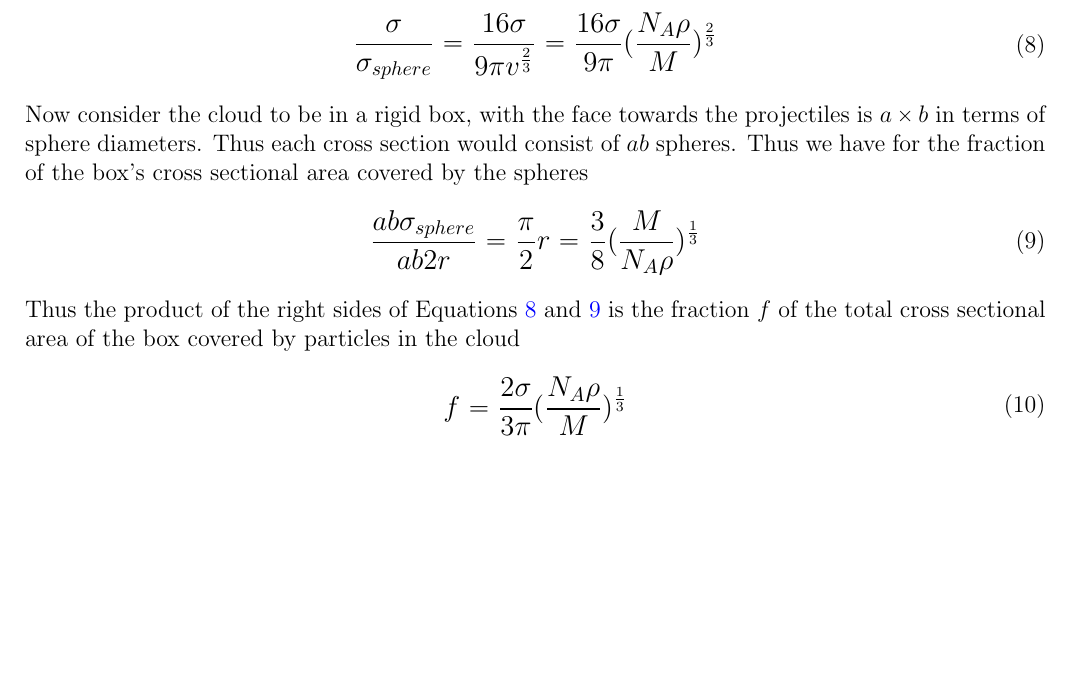
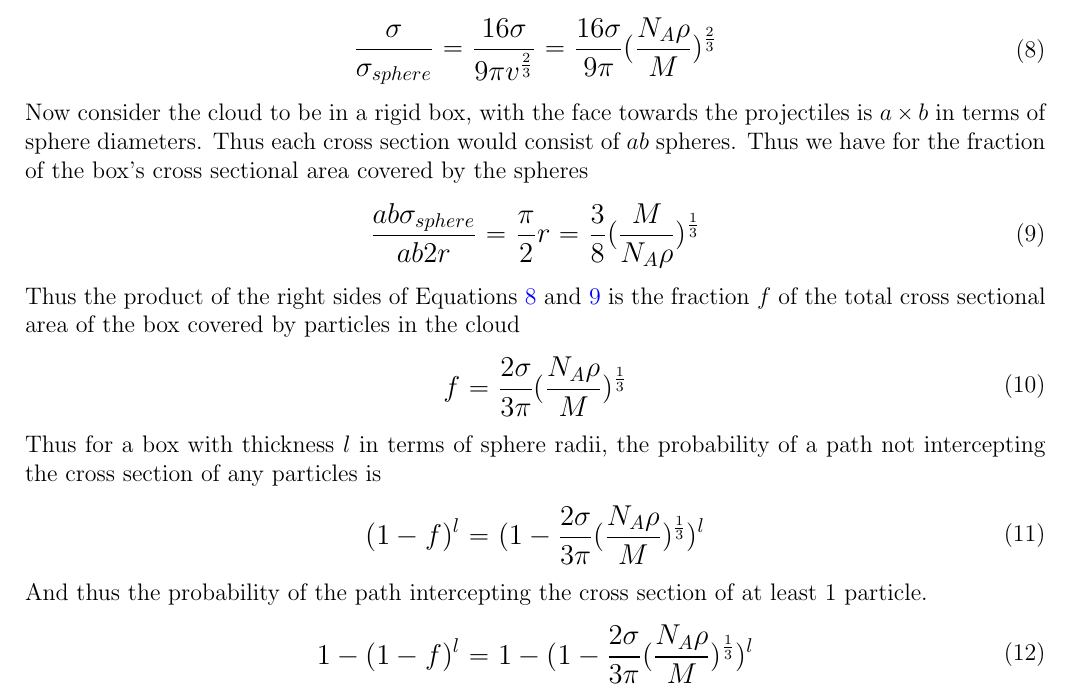
Before and after one commit to MarcosP7635/Math-for-Energy, a LaTeX document (NuclideProduction.tex): part of page 2 of 2, cut so that both start at the same text, the shorter picture padded with empty space. Compiled offline with pdfLaTeX.

Commit message:
found the probability of projectile getting captured once

```diff
--- a/NuclideProduction.tex
+++ b/NuclideProduction.tex
@@ -126,5 +126,25 @@ f = \frac{2\sigma}{3\pi}(\frac{N_A\rho}{M})^{\frac{1}{3}}
 }\\
 \end{split}
 \end{equation}
+Thus for a box with thickness $l$ in terms of sphere radii, the probability of a path not intercepting the cross section of any particles is
+\begin{equation}\label{eqn:isParticleInBox}
+\begin{split}
+\mathlarger{
+(1-f)^l = (1-\frac{2\sigma}{3\pi}(\frac{N_A\rho}{M})^{\frac{1}{3}})^l
+}\\
+\end{split}
+\end{equation}
+And thus the probability of the path intercepting the cross section of at least 1 particle.
+\begin{equation}\label{eqn:isParticleInBox}
+\begin{split}
+\mathlarger{
+1-(1-f)^l = 1-(1-\frac{2\sigma}{3\pi}(\frac{N_A\rho}{M})^{\frac{1}{3}})^l
+}\\
+\end{split}
+\end{equation}
+
+
+
+
 
 \end{document}
```
